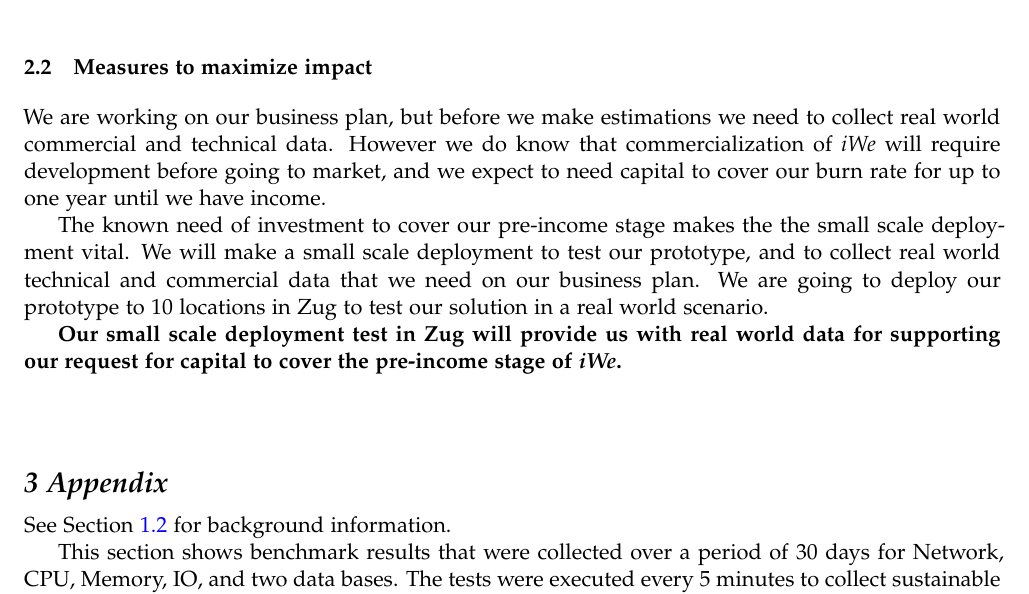
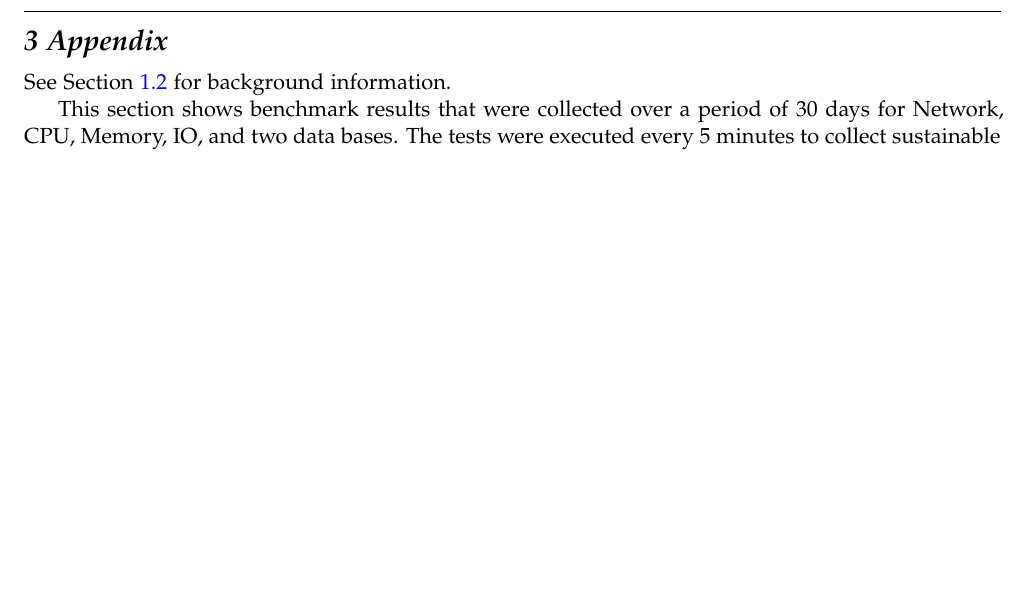
Before and after one commit to iwe/iWe-long-presentation, a LaTeX document (iWe-long.tex, which reads impact.tex): part of page 9 of 11 before the commit and part of page 9 of 10 after it, cut at the place of the change, the shorter picture padded with empty space. Compiled offline with pdfLaTeX.

Commit message:
Remove Measures to maximize impact
Signed-off-by: Peter Senna Tschudin <peter.senna@gmail.com>
Signed-off-by: Peter Senna Tschudin <peter.senna@iwe.io>

```diff
--- a/impact.tex
+++ b/impact.tex
@@ -234,33 +234,3 @@ to be able to handle the first 5000 \textit{iWe Provider} customers with a
 team of approximately 25 employees. We also expect that the number of
 \textit{iWe Providers} per \textit{iWe} employee will increase with scale,
 reducing our expenses per customer.
-
-\section{Measures to maximize impact}
-\label{sec:maximize-impact}
-% Explain an initial plan for full commercialisation of the project results,
-% i.e. own commercialisation or licensing? Need of cooperation with third
-% parties for own commercialisation? Estimate of the total funding requirements?
-% Approximate time to first sales/employment?
-
-% How does the proposed work in Phase 1 of the SME instrument fit into the
-% overall plan to reach market?
-
-% Outline the status and the strategy for knowledge protection. If by patent,
-% has a patent application already been filed or is there potential for patent
-% application?
-
-We are working on our business plan, but before we make estimations we need to
-collect real world commercial and technical data. However we do know that
-commercialization of \textit{iWe} will require development before going to
-market, and we expect to need capital to cover our burn rate for up to one year
-until we have income.
-
-The known need of investment to cover our pre-income stage makes the the small
-scale deployment vital. We will make a small scale deployment to test our
-prototype, and to collect real world technical and commercial data that we need
-on our business plan.  We are going to deploy our prototype to 10 locations in
-Zug to test our solution in a real world scenario.
-
-\textbf{Our small scale deployment test in Zug will provide us with real world
-data for supporting our request for capital to cover the pre-income stage of
-\textit{iWe}.}
```
